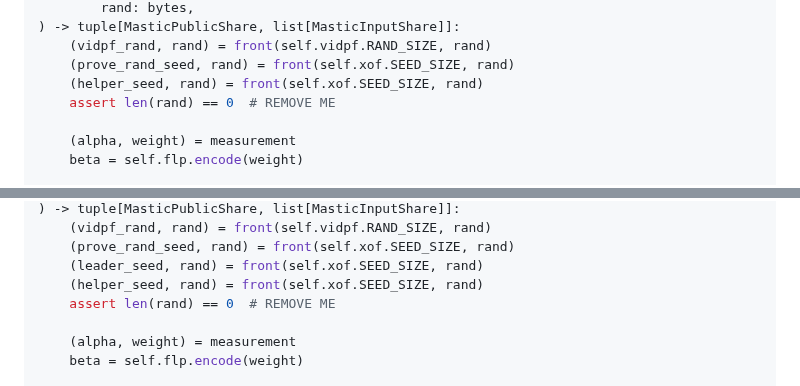
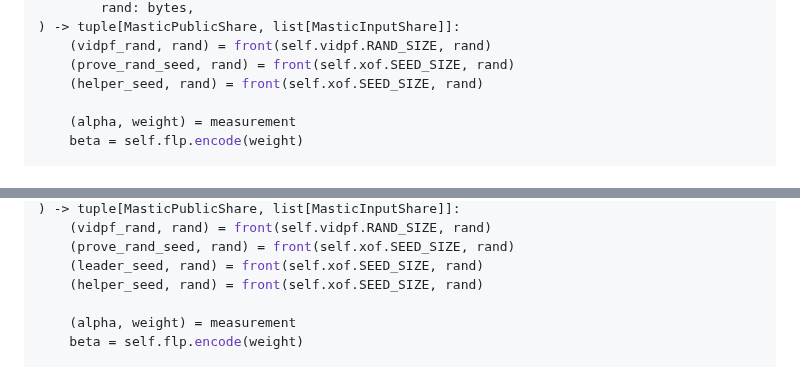
Before and after one commit to jimouris/draft-mouris-cfrg-mastic, a Markdown page: draft-mouris-cfrg-mastic.md, 2 parts joined by grey strips. Drawn GitHub-style.

Commit message:
removed asserts

```diff
--- a/draft-mouris-cfrg-mastic.md
+++ b/draft-mouris-cfrg-mastic.md
@@ -832,7 +832,6 @@ def shard_without_joint_rand(
     (vidpf_rand, rand) = front(self.vidpf.RAND_SIZE, rand)
     (prove_rand_seed, rand) = front(self.xof.SEED_SIZE, rand)
     (helper_seed, rand) = front(self.xof.SEED_SIZE, rand)
-    assert len(rand) == 0  # REMOVE ME
 
     (alpha, weight) = measurement
     beta = self.flp.encode(weight)
@@ -886,7 +885,6 @@ def shard_with_joint_rand(
     (prove_rand_seed, rand) = front(self.xof.SEED_SIZE, rand)
     (leader_seed, rand) = front(self.xof.SEED_SIZE, rand)
     (helper_seed, rand) = front(self.xof.SEED_SIZE, rand)
-    assert len(rand) == 0  # REMOVE ME
 
     (alpha, weight) = measurement
     beta = self.flp.encode(weight)
```
